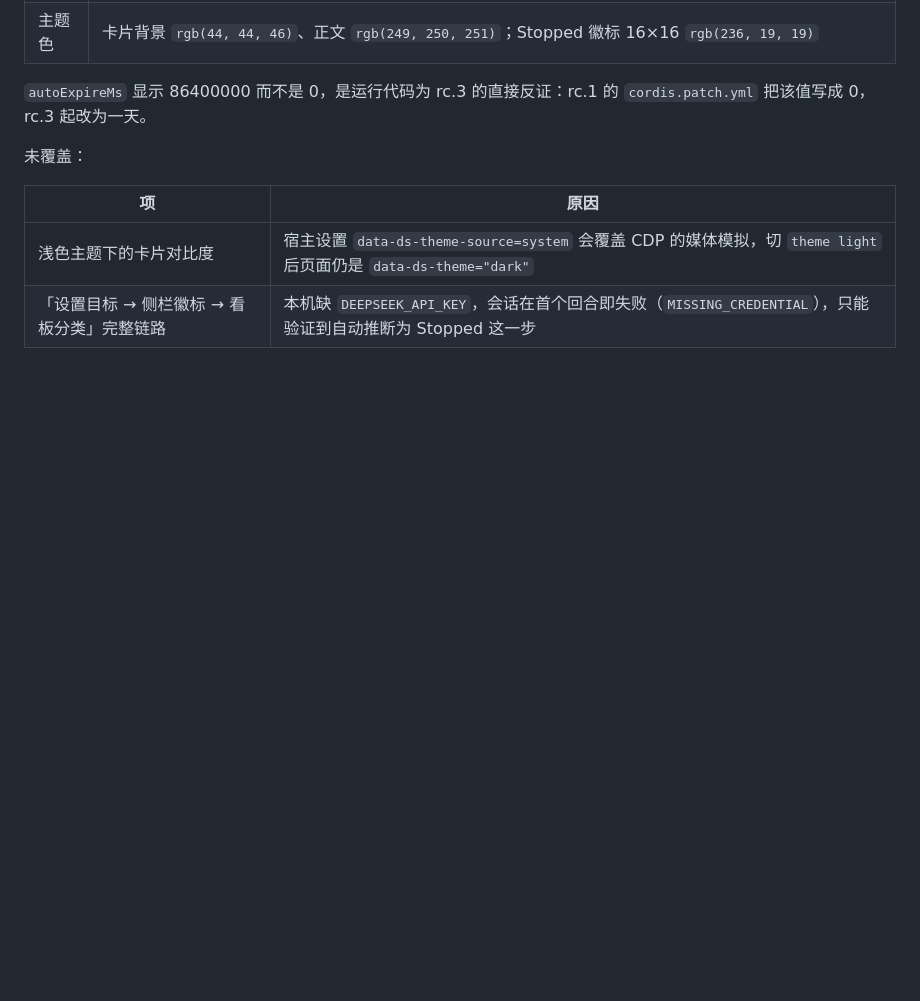
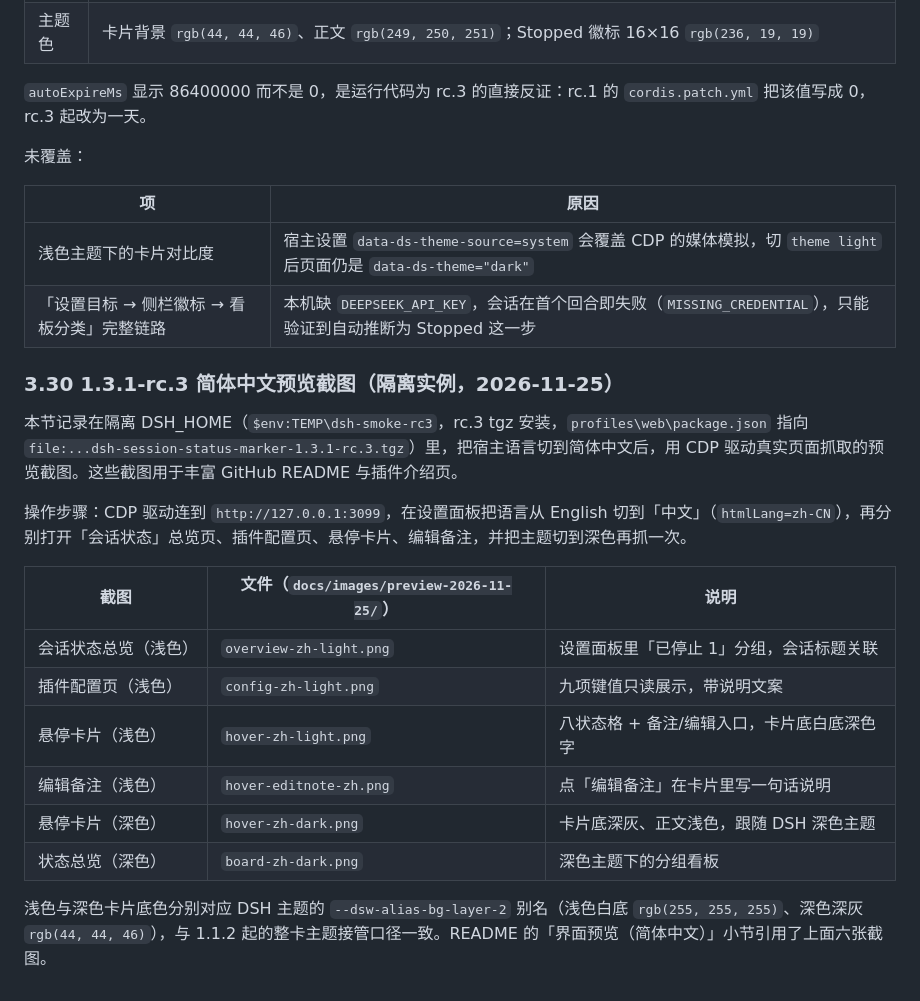
Before and after one commit to sterraMind/dsh-session-status-marker, a Markdown page: docs/acceptance-and-regression.md, the part around the change. Drawn GitHub-style; blank space fills up the shorter version.

```diff
--- a/docs/acceptance-and-regression.md
+++ b/docs/acceptance-and-regression.md
@@ -578,3 +578,20 @@ rc.2 在 dev4090 真实页面上暴露两个缺陷：看板所有条目标题显
 | --- | --- |
 | 浅色主题下的卡片对比度 | 宿主设置 `data-ds-theme-source=system` 会覆盖 CDP 的媒体模拟，切 `theme light` 后页面仍是 `data-ds-theme="dark"` |
 | 「设置目标 → 侧栏徽标 → 看板分类」完整链路 | 本机缺 `DEEPSEEK_API_KEY`，会话在首个回合即失败（`MISSING_CREDENTIAL`），只能验证到自动推断为 Stopped 这一步 |
+
+### 3.30 1.3.1-rc.3 简体中文预览截图（隔离实例，2026-11-25）
+
+本节记录在隔离 DSH_HOME（`$env:TEMP\dsh-smoke-rc3`，rc.3 tgz 安装，`profiles\web\package.json` 指向 `file:...dsh-session-status-marker-1.3.1-rc.3.tgz`）里，把宿主语言切到简体中文后，用 CDP 驱动真实页面抓取的预览截图。这些截图用于丰富 GitHub README 与插件介绍页。
+
+操作步骤：CDP 驱动连到 `http://127.0.0.1:3099`，在设置面板把语言从 English 切到「中文」（`htmlLang=zh-CN`），再分别打开「会话状态」总览页、插件配置页、悬停卡片、编辑备注，并把主题切到深色再抓一次。
+
+| 截图 | 文件（`docs/images/preview-2026-11-25/`） | 说明 |
+| --- | --- | --- |
+| 会话状态总览（浅色） | `overview-zh-light.png` | 设置面板里「已停止 1」分组，会话标题关联 |
+| 插件配置页（浅色） | `config-zh-light.png` | 九项键值只读展示，带说明文案 |
+| 悬停卡片（浅色） | `hover-zh-light.png` | 八状态格 + 备注/编辑入口，卡片底白底深色字 |
+| 编辑备注（浅色） | `hover-editnote-zh.png` | 点「编辑备注」在卡片里写一句话说明 |
+| 悬停卡片（深色） | `hover-zh-dark.png` | 卡片底深灰、正文浅色，跟随 DSH 深色主题 |
+| 状态总览（深色） | `board-zh-dark.png` | 深色主题下的分组看板 |
+
+浅色与深色卡片底色分别对应 DSH 主题的 `--dsw-alias-bg-layer-2` 别名（浅色白底 `rgb(255, 255, 255)`、深色深灰 `rgb(44, 44, 46)`），与 1.1.2 起的整卡主题接管口径一致。README 的「界面预览（简体中文）」小节引用了上面六张截图。
```
Also changed, not shown: README.md (+28 -0 lines), docs/images/preview-2026-11-25/board-zh-dark.png (added), docs/images/preview-2026-11-25/config-zh-light.png (added), docs/images/preview-2026-11-25/hover-editnote-zh.png (added), docs/images/preview-2026-11-25/hover-zh-dark.png (added), docs/images/preview-2026-11-25/hover-zh-light.png (added), docs/images/preview-2026-11-25/overview-zh-light.png (added).
